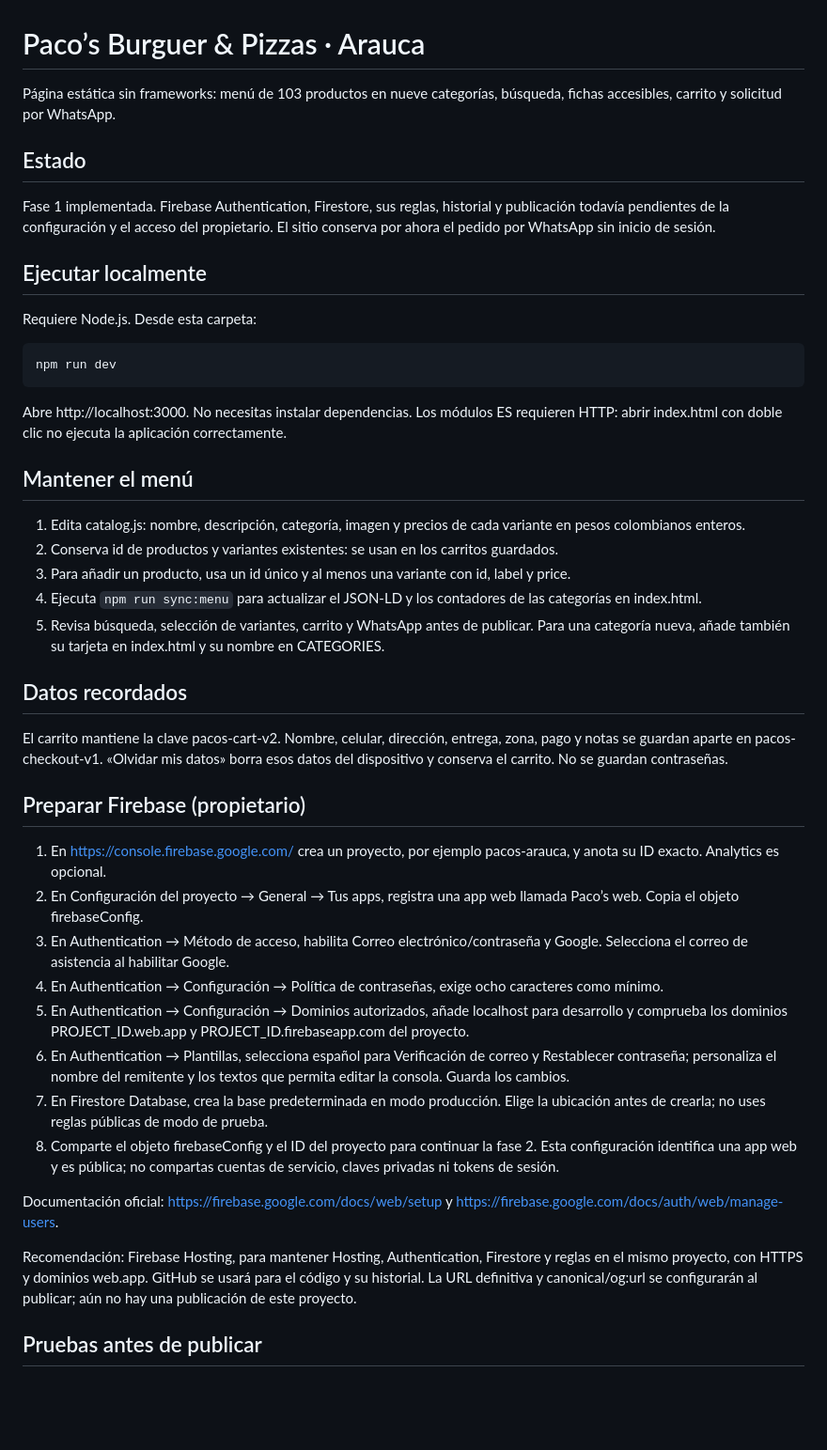
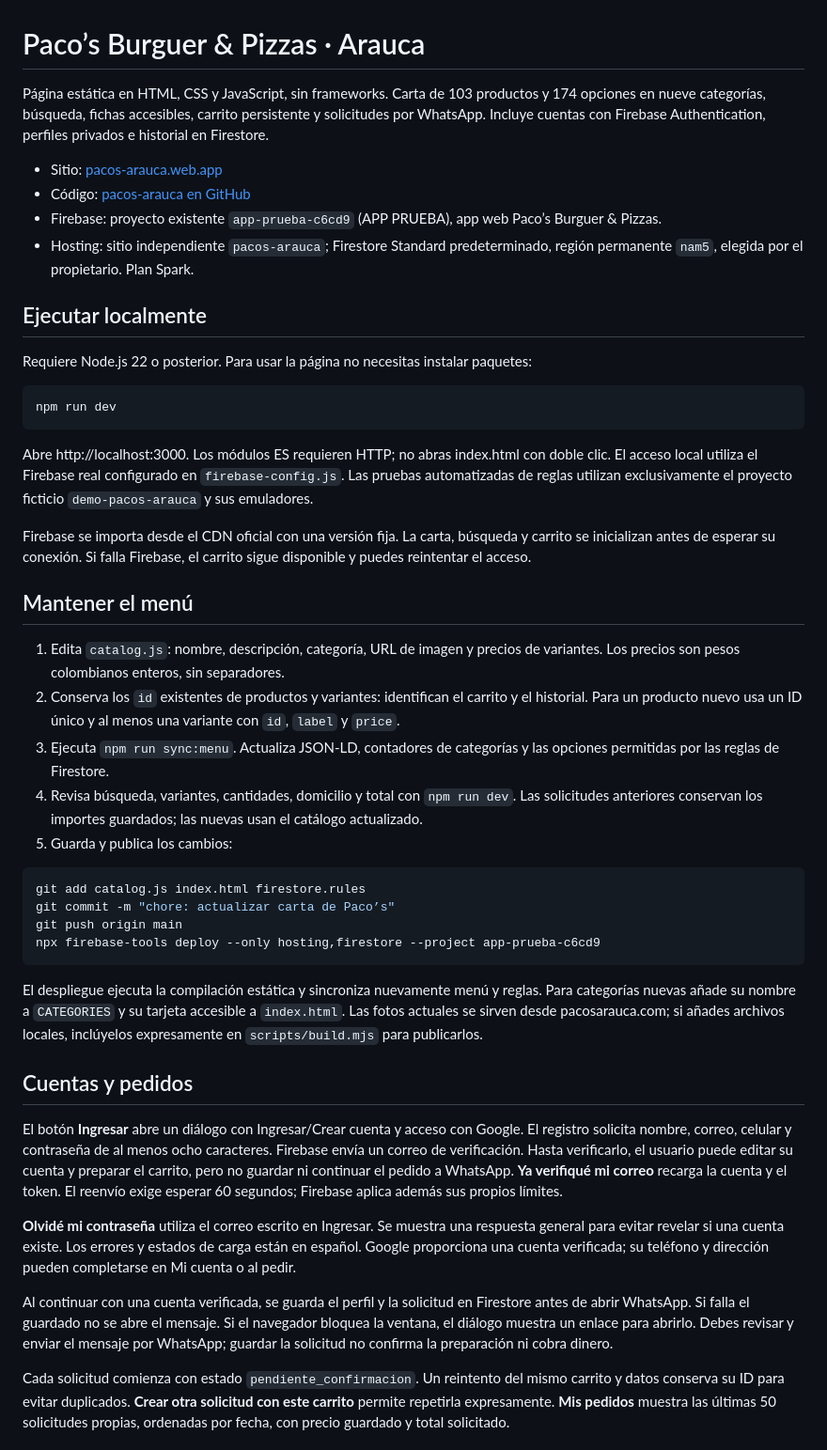
Before and after one commit to perezdavidson4-ship-it/pacos-arauca, a Markdown page: README.md, the part around one of its changes. Shown at 94% size. Drawn GitHub-style; blank space fills up the shorter version.

Commit message:
docs: documentar Firebase, pruebas y mantenimiento del menú

````diff
--- a/README.md
+++ b/README.md
@@ -1,47 +1,48 @@
 # Paco’s Burguer & Pizzas · Arauca
 
-Página estática sin frameworks: menú de 103 productos en nueve categorías, búsqueda, fichas accesibles, carrito y solicitud por WhatsApp.
+Página estática en HTML, CSS y JavaScript, sin frameworks. Carta de 103 productos y 174 opciones en nueve categorías, búsqueda, fichas accesibles, carrito persistente y solicitudes por WhatsApp. Incluye cuentas con Firebase Authentication, perfiles privados e historial en Firestore.
 
-## Estado
-
-Fase 1 implementada. Firebase Authentication, Firestore, sus reglas, historial y publicación todavía pendientes de la configuración y el acceso del propietario. El sitio conserva por ahora el pedido por WhatsApp sin inicio de sesión.
+- Sitio: [pacos-arauca.web.app](https://pacos-arauca.web.app/)
+- Código: [pacos-arauca en GitHub](https://github.com/perezdavidson4-ship-it/pacos-arauca)
+- Firebase: proyecto existente `app-prueba-c6cd9` (APP PRUEBA), app web Paco’s Burguer & Pizzas.
+- Hosting: sitio independiente `pacos-arauca`; Firestore Standard predeterminado, región permanente `nam5`, elegida por el propietario. Plan Spark.
 
 ## Ejecutar localmente
 
-Requiere Node.js. Desde esta carpeta:
+Requiere Node.js 22 o posterior. Para usar la página no necesitas instalar paquetes:
 
 ```powershell
 npm run dev
 ```
 
-Abre http://localhost:3000. No necesitas instalar dependencias. Los módulos ES requieren HTTP: abrir index.html con doble clic no ejecuta la aplicación correctamente.
+Abre http://localhost:3000. Los módulos ES requieren HTTP; no abras index.html con doble clic. El acceso local utiliza el Firebase real configurado en `firebase-config.js`. Las pruebas automatizadas de reglas utilizan exclusivamente el proyecto ficticio `demo-pacos-arauca` y sus emuladores.
+
+Firebase se importa desde el CDN oficial con una versión fija. La carta, búsqueda y carrito se inicializan antes de esperar su conexión. Si falla Firebase, el carrito sigue disponible y puedes reintentar el acceso.
 
 ## Mantener el menú
 
-1. Edita catalog.js: nombre, descripción, categoría, imagen y precios de cada variante en pesos colombianos enteros.
-2. Conserva id de productos y variantes existentes: se usan en los carritos guardados.
-3. Para añadir un producto, usa un id único y al menos una variante con id, label y price.
-4. Ejecuta `npm run sync:menu` para actualizar el JSON-LD y los contadores de las categorías en index.html.
-5. Revisa búsqueda, selección de variantes, carrito y WhatsApp antes de publicar. Para una categoría nueva, añade también su tarjeta en index.html y su nombre en CATEGORIES.
+1. Edita `catalog.js`: nombre, descripción, categoría, URL de imagen y precios de variantes. Los precios son pesos colombianos enteros, sin separadores.
+2. Conserva los `id` existentes de productos y variantes: identifican el carrito y el historial. Para un producto nuevo usa un ID único y al menos una variante con `id`, `label` y `price`.
+3. Ejecuta `npm run sync:menu`. Actualiza JSON-LD, contadores de categorías y las opciones permitidas por las reglas de Firestore.
+4. Revisa búsqueda, variantes, cantidades, domicilio y total con `npm run dev`. Las solicitudes anteriores conservan los importes guardados; las nuevas usan el catálogo actualizado.
+5. Guarda y publica los cambios:
 
-## Datos recordados
+```powershell
+git add catalog.js index.html firestore.rules
+git commit -m "chore: actualizar carta de Paco’s"
+git push origin main
+npx firebase-tools deploy --only hosting,firestore --project app-prueba-c6cd9
+```
 
-El carrito mantiene la clave pacos-cart-v2. Nombre, celular, dirección, entrega, zona, pago y notas se guardan aparte en pacos-checkout-v1. «Olvidar mis datos» borra esos datos del dispositivo y conserva el carrito. No se guardan contraseñas.
+El despliegue ejecuta la compilación estática y sincroniza nuevamente menú y reglas. Para categorías nuevas añade su nombre a `CATEGORIES` y su tarjeta accesible a `index.html`. Las fotos actuales se sirven desde pacosarauca.com; si añades archivos locales, inclúyelos expresamente en `scripts/build.mjs` para publicarlos.
 
-## Preparar Firebase (propietario)
+## Cuentas y pedidos
 
-1. En https://console.firebase.google.com/ crea un proyecto, por ejemplo pacos-arauca, y anota su ID exacto. Analytics es opcional.
-2. En Configuración del proyecto → General → Tus apps, registra una app web llamada Paco’s web. Copia el objeto firebaseConfig.
-3. En Authentication → Método de acceso, habilita Correo electrónico/contraseña y Google. Selecciona el correo de asistencia al habilitar Google.
-4. En Authentication → Configuración → Política de contraseñas, exige ocho caracteres como mínimo.
-5. En Authentication → Configuración → Dominios autorizados, añade localhost para desarrollo y comprueba los dominios PROJECT_ID.web.app y PROJECT_ID.firebaseapp.com del proyecto.
-6. En Authentication → Plantillas, selecciona español para Verificación de correo y Restablecer contraseña; personaliza el nombre del remitente y los textos que permita editar la consola. Guarda los cambios.
-7. En Firestore Database, crea la base predeterminada en modo producción. Elige la ubicación antes de crearla; no uses reglas públicas de modo de prueba.
-8. Comparte el objeto firebaseConfig y el ID del proyecto para continuar la fase 2. Esta configuración identifica una app web y es pública; no compartas cuentas de servicio, claves privadas ni tokens de sesión.
+El botón **Ingresar** abre un diálogo con Ingresar/Crear cuenta y acceso con Google. El registro solicita nombre, correo, celular y contraseña de al menos ocho caracteres. Firebase envía un correo de verificación. Hasta verificarlo, el usuario puede editar su cuenta y preparar el carrito, pero no guardar ni continuar el pedido a WhatsApp. **Ya verifiqué mi correo** recarga la cuenta y el token. El reenvío exige esperar 60 segundos; Firebase aplica además sus propios límites.
 
-Documentación oficial: https://firebase.google.com/docs/web/setup y https://firebase.google.com/docs/auth/web/manage-users.
+**Olvidé mi contraseña** utiliza el correo escrito en Ingresar. Se muestra una respuesta general para evitar revelar si una cuenta existe. Los errores y estados de carga están en español. Google proporciona una cuenta verificada; su teléfono y dirección pueden completarse en Mi cuenta o al pedir.
 
-Recomendación: Firebase Hosting, para mantener Hosting, Authentication, Firestore y reglas en el mismo proyecto, con HTTPS y dominios web.app. GitHub se usará para el código y su historial. La URL definitiva y canonical/og:url se configurarán al publicar; aún no hay una publicación de este proyecto.
+Al continuar con una cuenta verificada, se guarda el perfil y la solicitud en Firestore antes de abrir WhatsApp. Si falla el guardado no se abre el mensaje. Si el navegador bloquea la ventana, el diálogo muestra un enlace para abrirlo. Debes revisar y enviar el mensaje por WhatsApp; guardar la solicitud no confirma la preparación ni cobra dinero.
 
-## Pruebas antes de publicar
+Cada solicitud comienza con estado `pendiente_confirmacion`. Un reintento del mismo carrito y datos conserva su ID para evitar duplicados. **Crear otra solicitud con este carrito** permite repetirla expresamente. **Mis pedidos** muestra las últimas 50 solicitudes propias, ordenadas por fecha, con precio guardado y total solicitado.
 
````
Also changed, not shown: other parts of README.md (+54 -19 lines), PRUEBAS.md (added, +50 -0 lines).
